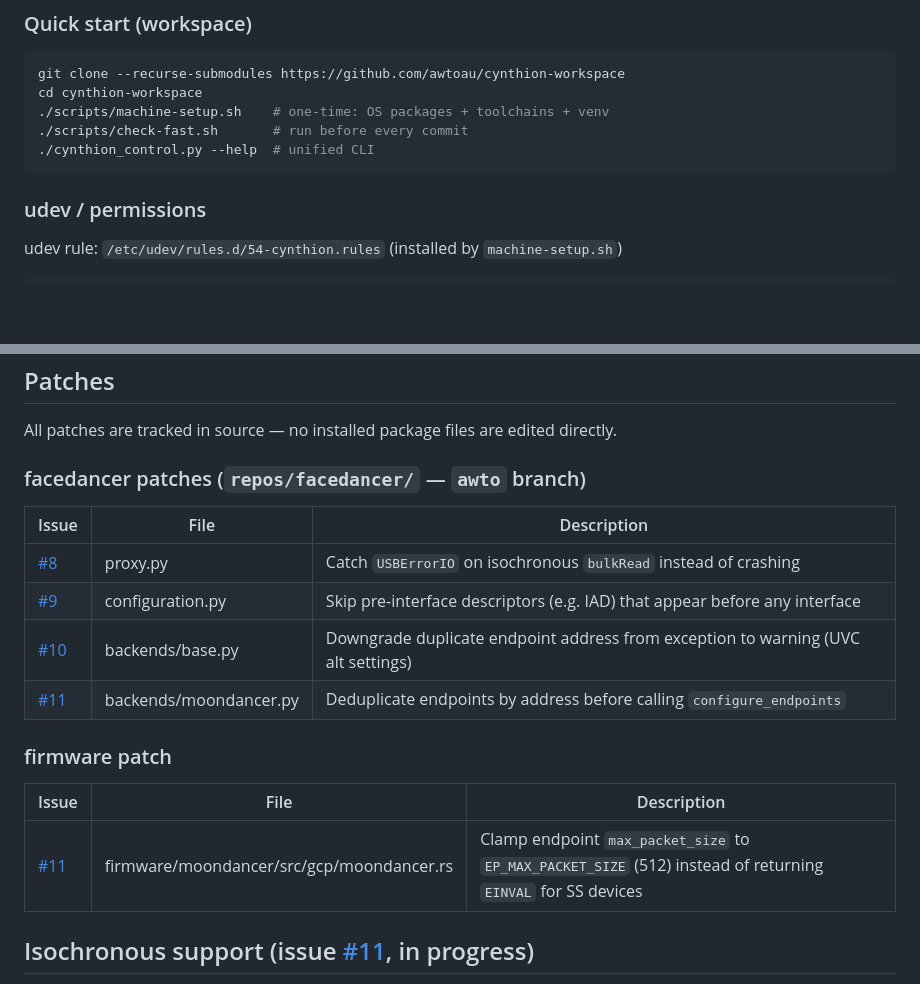
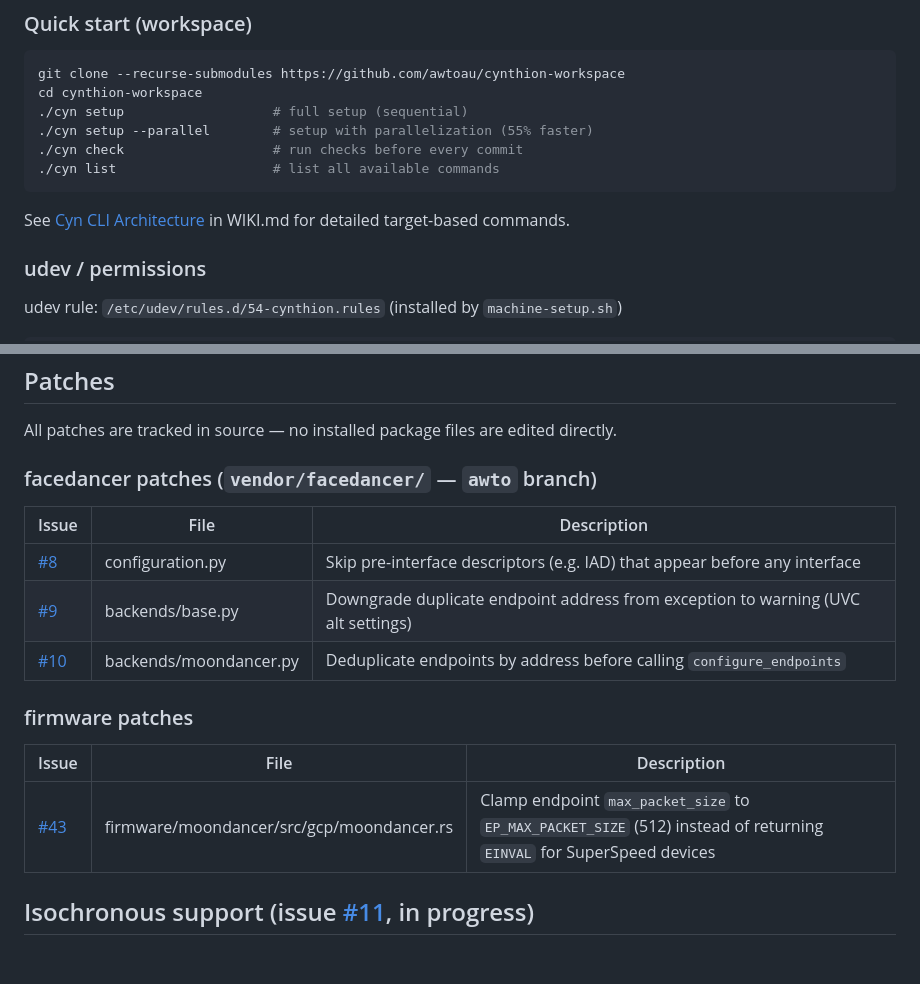
Before and after one commit to awtoau/cynthion-workspace, a Markdown page: docs/architecture.md, 2 parts joined by grey strips. Rendered like a GitHub page; blank space fills up the shorter version.

Commit message:
docs(architecture): fix issue numbers and CLI references
- Correct facedancer patch issue numbers (#8-#10, not #8-#11)
- Create Issue #43 for firmware max_packet_size clamp (was undocumented)
- Update CLI examples from obsolete cynthion_control.py to new cyn CLI
- Reference WIKI.md for detailed Cyn CLI Architecture
- Change facedancer patch path from repos/ to vendor/

All patch info now cross-linked to correct GitHub issues.

````diff
--- a/docs/architecture.md
+++ b/docs/architecture.md
@@ -66,10 +66,13 @@ See issue [#15](https://github.com/awtoau/cynthion-workspace/issues/15).
 ```bash
 git clone --recurse-submodules https://github.com/awtoau/cynthion-workspace
 cd cynthion-workspace
-./scripts/machine-setup.sh    # one-time: OS packages + toolchains + venv
-./scripts/check-fast.sh       # run before every commit
-./cynthion_control.py --help  # unified CLI
+./cyn setup                   # full setup (sequential)
+./cyn setup --parallel        # setup with parallelization (55% faster)
+./cyn check                   # run checks before every commit
+./cyn list                    # list all available commands
 ```
+
+See [Cyn CLI Architecture](../WIKI.md#cyn-cli-architecture) in WIKI.md for detailed target-based commands.
 
 ### udev / permissions
 
@@ -84,20 +87,19 @@ SUBSYSTEM=="usb", ATTR{idVendor}=="1d50", ATTR{idProduct}=="615b", MODE="0664",
 
 All patches are tracked in source — no installed package files are edited directly.
 
-### facedancer patches (`repos/facedancer/` — `awto` branch)
+### facedancer patches (`vendor/facedancer/` — `awto` branch)
 
 | Issue | File | Description |
 |-------|------|-------------|
-| [#8](https://github.com/awtoau/cynthion-workspace/issues/8)   | proxy.py | Catch `USBErrorIO` on isochronous `bulkRead` instead of crashing |
-| [#9](https://github.com/awtoau/cynthion-workspace/issues/9)   | configuration.py | Skip pre-interface descriptors (e.g. IAD) that appear before any interface |
-| [#10](https://github.com/awtoau/cynthion-workspace/issues/10) | backends/base.py | Downgrade duplicate endpoint address from exception to warning (UVC alt settings) |
-| [#11](https://github.com/awtoau/cynthion-workspace/issues/11) | backends/moondancer.py | Deduplicate endpoints by address before calling `configure_endpoints` |
+| [#8](https://github.com/awtoau/cynthion-workspace/issues/8)   | configuration.py | Skip pre-interface descriptors (e.g. IAD) that appear before any interface |
+| [#9](https://github.com/awtoau/cynthion-workspace/issues/9)   | backends/base.py | Downgrade duplicate endpoint address from exception to warning (UVC alt settings) |
+| [#10](https://github.com/awtoau/cynthion-workspace/issues/10) | backends/moondancer.py | Deduplicate endpoints by address before calling `configure_endpoints` |
 
-### firmware patch
+### firmware patches
 
 | Issue | File | Description |
 |-------|------|-------------|
-| [#11](https://github.com/awtoau/cynthion-workspace/issues/11) | firmware/moondancer/src/gcp/moondancer.rs | Clamp endpoint `max_packet_size` to `EP_MAX_PACKET_SIZE` (512) instead of returning `EINVAL` for SS devices |
+| [#43](https://github.com/awtoau/cynthion-workspace/issues/43) | firmware/moondancer/src/gcp/moondancer.rs | Clamp endpoint `max_packet_size` to `EP_MAX_PACKET_SIZE` (512) instead of returning `EINVAL` for SuperSpeed devices |
 
 ## Isochronous support (issue [#11](https://github.com/awtoau/cynthion-workspace/issues/11), in progress)
 
````
